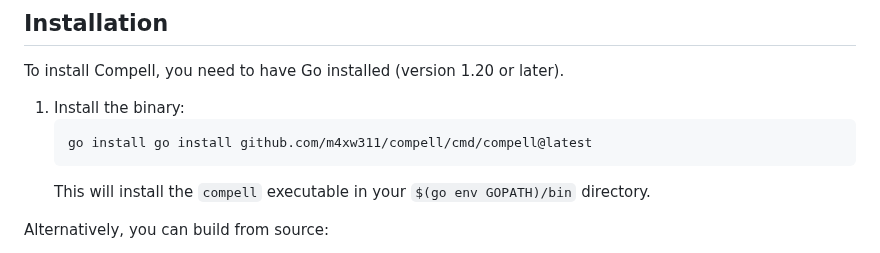
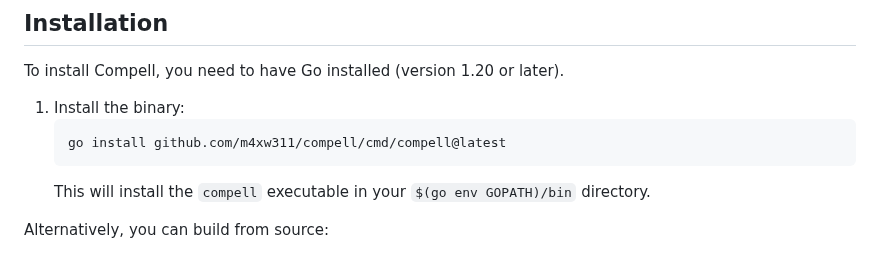
Before and after one commit to m4xw311/compell, a Markdown page: README.md, the part around the change. Drawn GitHub-style.

Commit message:
man: readme correction

````diff
--- a/README.md
+++ b/README.md
@@ -7,7 +7,7 @@ To install Compell, you need to have Go installed (version 1.20 or later).
 
 1. Install the binary:
    ```bash
-   go install go install github.com/m4xw311/compell/cmd/compell@latest
+   go install github.com/m4xw311/compell/cmd/compell@latest
    ```
    This will install the `compell` executable in your `$(go env GOPATH)/bin` directory.
 
````
